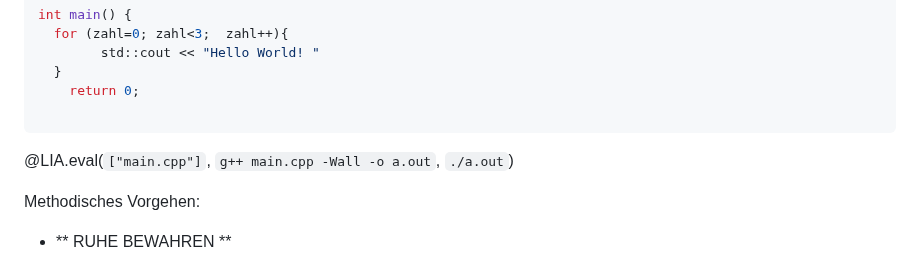
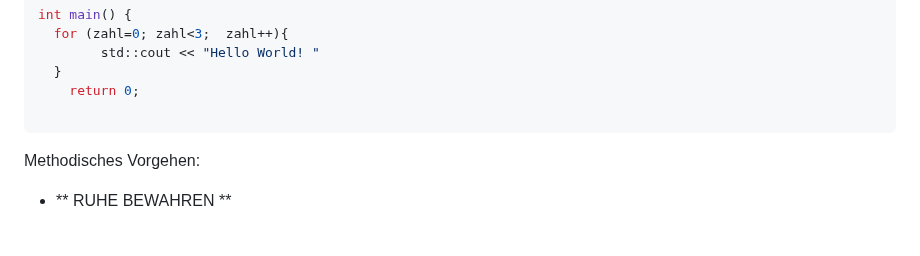
Before and after one commit to TUBAF-IfI-LiaScript/VL_EAVD, a Markdown page: 00_Einfuehrung.md, the part around the change. GitHub-like rendering; blank space fills up the shorter version.

Commit message:
Update 00_Einfuehrung.md Remove loop

````diff
--- a/00_Einfuehrung.md
+++ b/00_Einfuehrung.md
@@ -389,7 +389,6 @@ int main() {
 	return 0;
 
 ```
-@LIA.eval(`["main.cpp"]`, `g++ main.cpp -Wall -o a.out`, `./a.out`)
 
 Methodisches Vorgehen:
 
````
